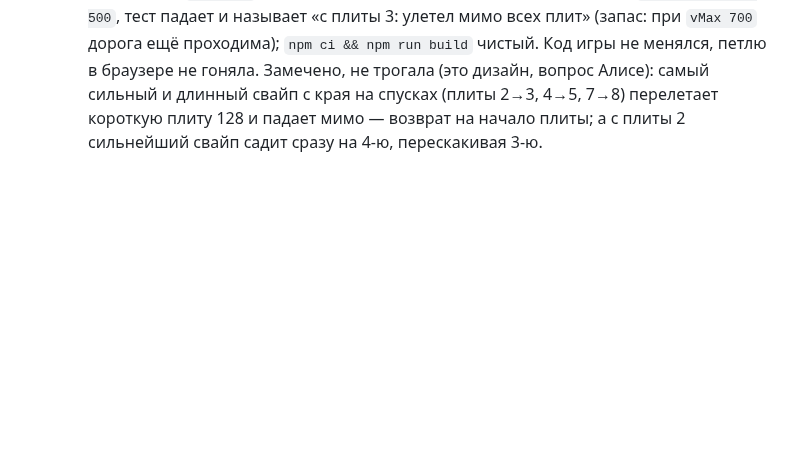
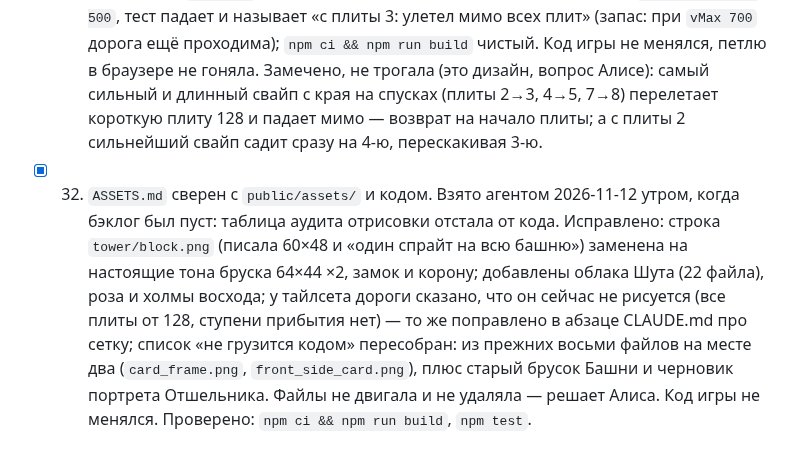
Before and after one commit to thefreshdrink/game, a Markdown page: docs/agent-backlog.md, the part around the change. Rendered like a GitHub page; blank space fills up the shorter version.

```diff
--- a/docs/agent-backlog.md
+++ b/docs/agent-backlog.md
@@ -426,3 +426,15 @@
   свайп с края на спусках (плиты 2→3, 4→5, 7→8) перелетает короткую плиту
   128 и падает мимо — возврат на начало плиты; а с плиты 2 сильнейший
   свайп садит сразу на 4-ю, перескакивая 3-ю.
+- [x] 32. `ASSETS.md` сверен с `public/assets/` и кодом. Взято агентом
+  2026-11-12 утром, когда бэклог был пуст: таблица аудита отрисовки
+  отстала от кода. Исправлено: строка `tower/block.png` (писала 60×48 и
+  «один спрайт на всю башню») заменена на настоящие тона бруска 64×44 ×2,
+  замок и корону; добавлены облака Шута (22 файла), роза и холмы восхода;
+  у тайлсета дороги сказано, что он сейчас не рисуется (все плиты от 128,
+  ступени прибытия нет) — то же поправлено в абзаце CLAUDE.md про сетку;
+  список «не грузится кодом» пересобран: из прежних восьми файлов на месте
+  два (`card_frame.png`, `front_side_card.png`), плюс старый брусок Башни
+  и черновик портрета Отшельника. Файлы не двигала и не удаляла — решает
+  Алиса. Код игры не менялся. Проверено: `npm ci && npm run build`,
+  `npm test`.
```
Also changed, not shown: ASSETS.md (+26 -10 lines), CLAUDE.md (+3 -2 lines).
